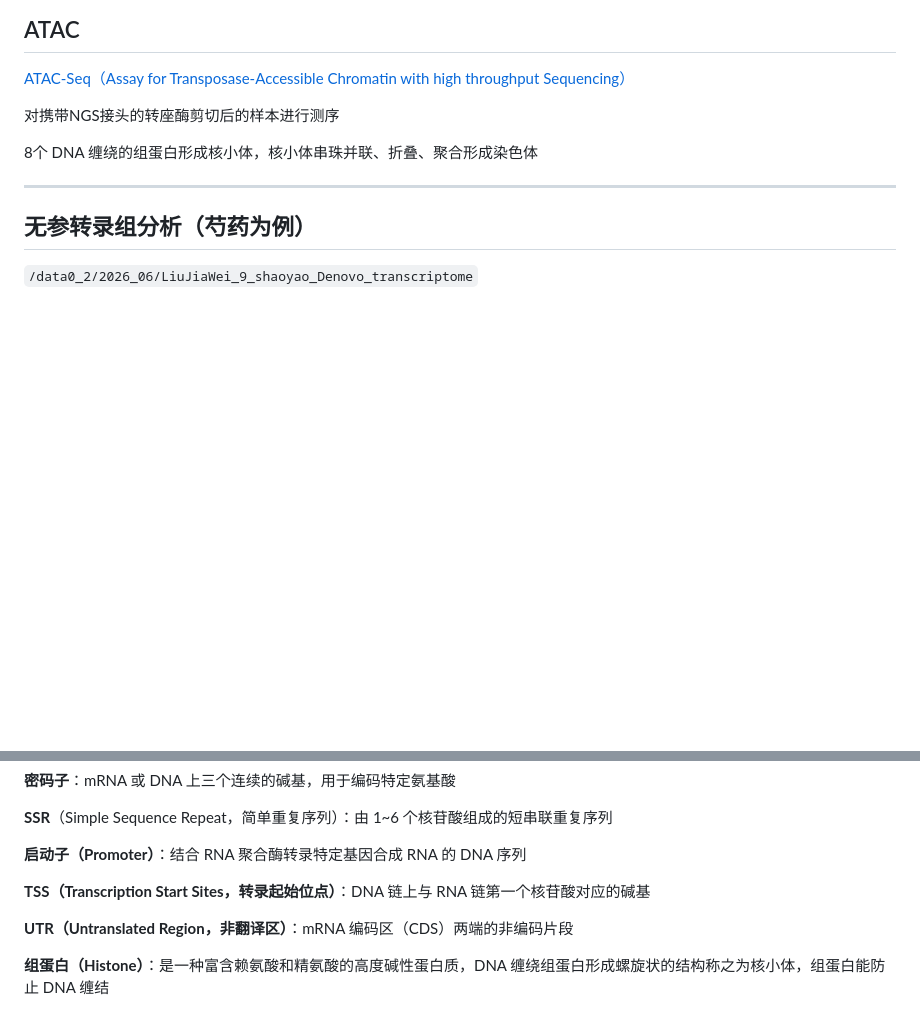
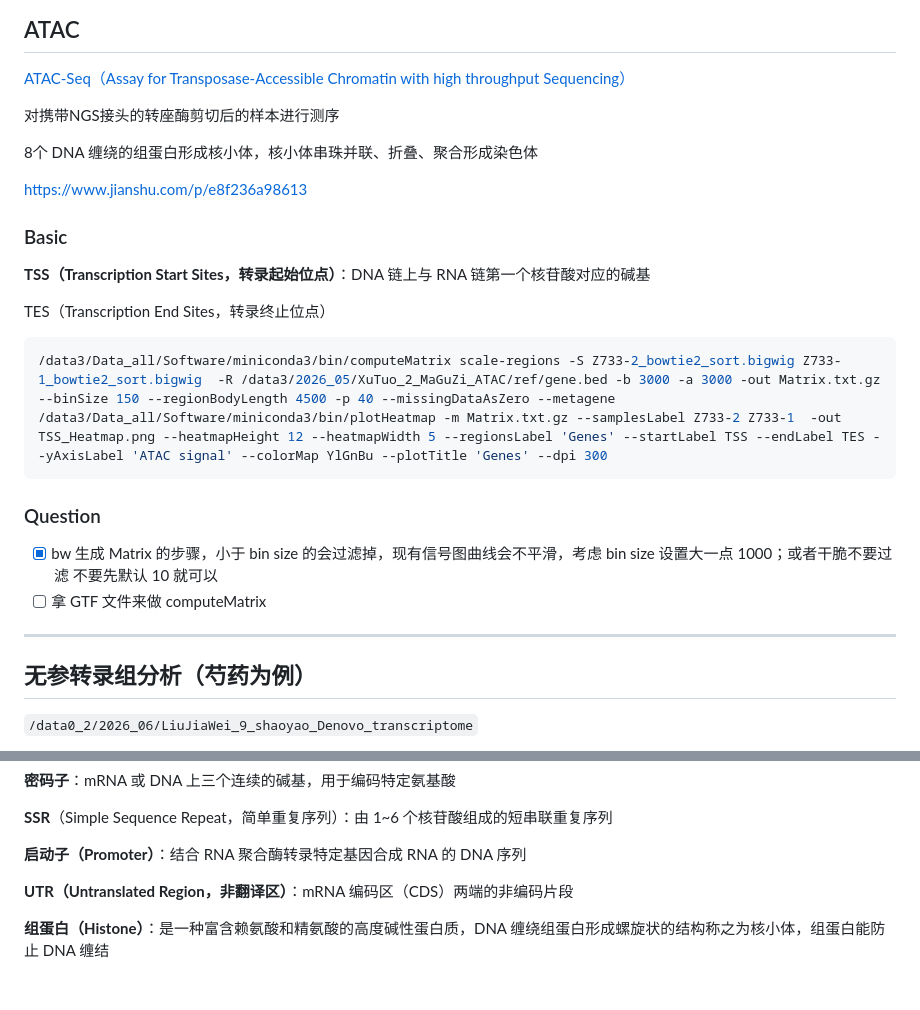
Before and after one commit to Three-Pioneers/Bioinformatics, a Markdown page: Bioinformatics.md, 2 parts joined by grey strips. GitHub-like rendering; blank space fills up the shorter version.

```diff
--- a/Bioinformatics.md
+++ b/Bioinformatics.md
@@ -1433,6 +1433,29 @@ megahit --presets meta-large
 
 8个 DNA 缠绕的组蛋白形成核小体，核小体串珠并联、折叠、聚合形成染色体
 
+https://www.jianshu.com/p/e8f236a98613
+
+
+
+### Basic
+
+**TSS（Transcription Start Sites，转录起始位点）**：DNA 链上与 RNA 链第一个核苷酸对应的碱基
+
+TES（Transcription End Sites，转录终止位点）
+
+~~~bash
+/data3/Data_all/Software/miniconda3/bin/computeMatrix scale-regions -S Z733-2_bowtie2_sort.bigwig Z733-1_bowtie2_sort.bigwig  -R /data3/2026_05/XuTuo_2_MaGuZi_ATAC/ref/gene.bed -b 3000 -a 3000 -out Matrix.txt.gz --binSize 150 --regionBodyLength 4500 -p 40 --missingDataAsZero --metagene
+/data3/Data_all/Software/miniconda3/bin/plotHeatmap -m Matrix.txt.gz --samplesLabel Z733-2 Z733-1  -out TSS_Heatmap.png --heatmapHeight 12 --heatmapWidth 5 --regionsLabel 'Genes' --startLabel TSS --endLabel TES --yAxisLabel 'ATAC signal' --colorMap YlGnBu --plotTitle 'Genes' --dpi 300
+~~~
+
+
+
+### Question
+
+- [x] bw 生成 Matrix 的步骤，小于 bin size 的会过滤掉，现有信号图曲线会不平滑，考虑 bin size 设置大一点 1000；或者干脆不要过滤
+  不要先默认 10 就可以
+- [ ] 拿 GTF 文件来做 computeMatrix
+
 ---
 
 ## 无参转录组分析（芍药为例）
@@ -1595,8 +1618,6 @@ samtools index -c <sample_sorted.sam>
 **SSR**（Simple Sequence Repeat，简单重复序列）：由 1~6 个核苷酸组成的短串联重复序列
 
 **启动子（Promoter）**：结合 RNA 聚合酶转录特定基因合成 RNA 的 DNA 序列
-
-**TSS（Transcription Start Sites，转录起始位点）**：DNA 链上与 RNA 链第一个核苷酸对应的碱基
 
 **UTR（Untranslated Region，非翻译区）**：mRNA 编码区（CDS）两端的非编码片段
 
```
